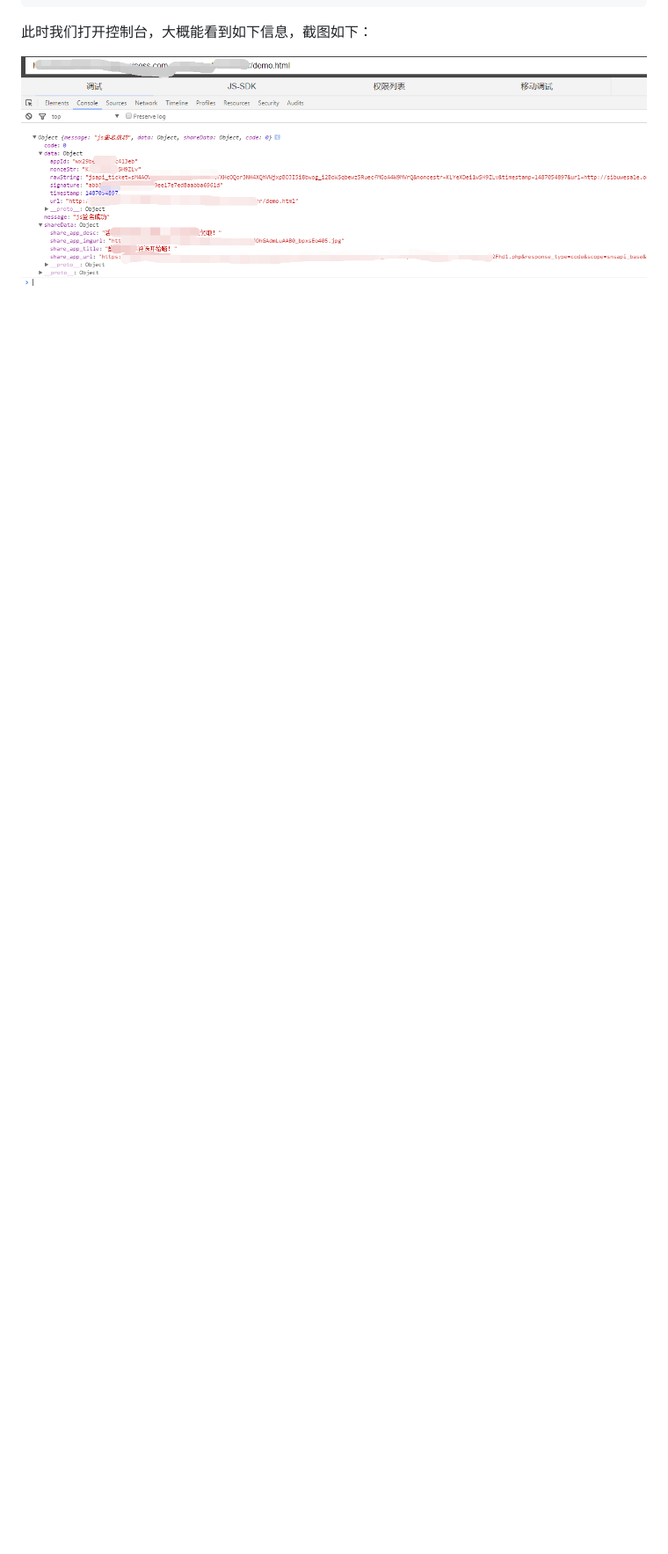
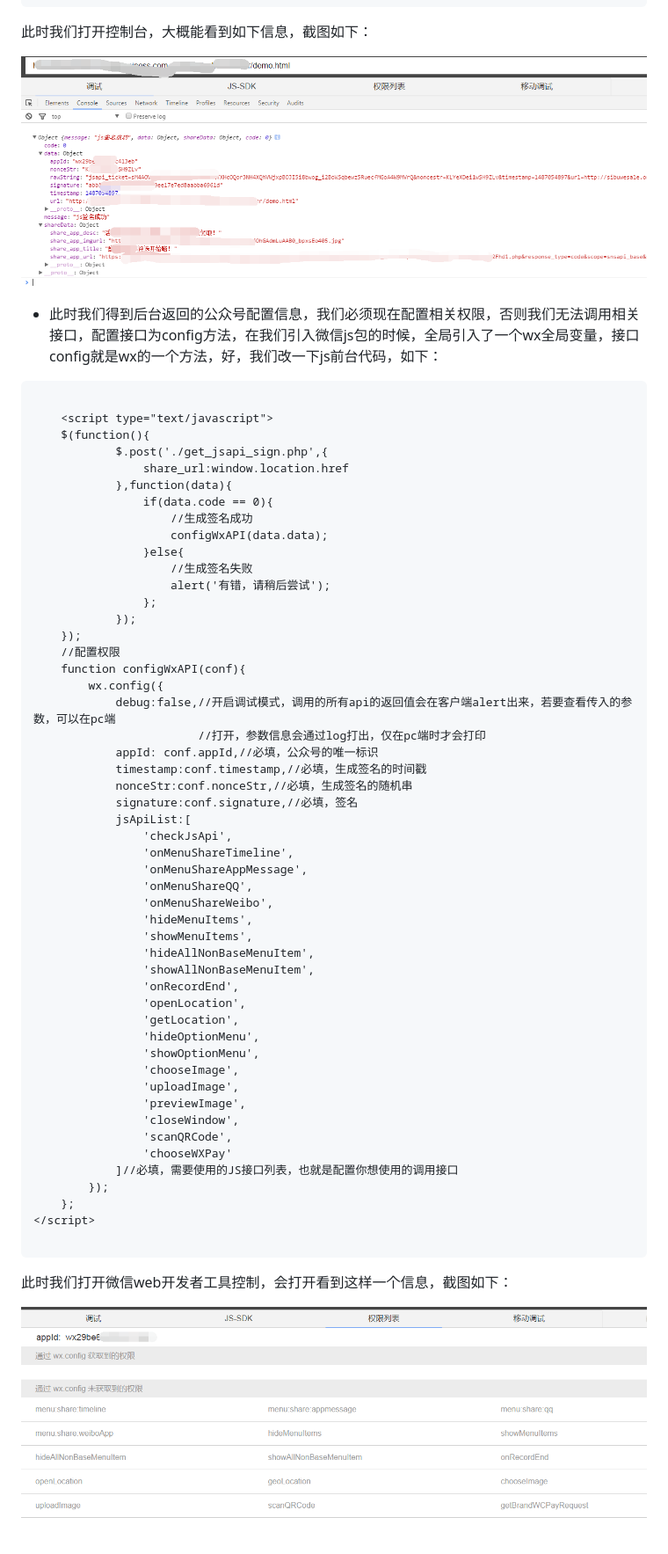
Before and after one commit to woai30231/webDevDetails, a Markdown page: 10/readme.md, the part around the change printed below. Shown: that part at 88% size. Rendered like a GitHub page; pictures changed too: image/10_2.png (added); blank space fills up the shorter version.

````diff
--- a/10/readme.md
+++ b/10/readme.md
@@ -59,3 +60,61 @@
 此时我们打开控制台，大概能看到如下信息，截图如下：
 
 ![](https://github.com/woai30231/webDevDetails/blob/master/image/10_1.png)
+
+* 此时我们得到后台返回的公众号配置信息，我们必须现在配置相关权限，否则我们无法调用相关接口，配置接口为config方法，在我们引入微信js包的时候，全局引入了一个wx全局变量，接口config就是wx的一个方法，好，我们改一下js前台代码，如下：
+
+```html
+
+	<script type="text/javascript">
+	$(function(){
+			$.post('./get_jsapi_sign.php',{
+				share_url:window.location.href
+			},function(data){
+				if(data.code == 0){
+					//生成签名成功
+					configWxAPI(data.data);
+				}else{
+					//生成签名失败
+					alert('有错，请稍后尝试');
+				};
+			});
+	});
+	//配置权限
+	function configWxAPI(conf){
+		wx.config({
+			debug:false,//开启调试模式，调用的所有api的返回值会在客户端alert出来，若要查看传入的参数，可以在pc端
+			            //打开，参数信息会通过log打出，仅在pc端时才会打印
+			appId: conf.appId,//必填，公众号的唯一标识
+			timestamp:conf.timestamp,//必填，生成签名的时间戳
+			nonceStr:conf.nonceStr,//必填，生成签名的随机串
+			signature:conf.signature,//必填，签名
+			jsApiList:[
+				'checkJsApi',
+		        'onMenuShareTimeline',
+		        'onMenuShareAppMessage',
+		        'onMenuShareQQ',
+		        'onMenuShareWeibo',
+		        'hideMenuItems',
+		        'showMenuItems',
+		        'hideAllNonBaseMenuItem',
+		        'showAllNonBaseMenuItem',
+		        'onRecordEnd',
+		        'openLocation',
+		        'getLocation',
+		        'hideOptionMenu',
+		        'showOptionMenu',
+		        'chooseImage',
+		        'uploadImage',
+		        'previewImage',
+		        'closeWindow',
+		        'scanQRCode',
+		        'chooseWXPay'
+			]//必填，需要使用的JS接口列表，也就是配置你想使用的调用接口
+		});
+	};
+</script>
+
+```
+此时我们打开微信web开发者工具控制，会打开看到这样一个信息，截图如下：
+
+![](https://github.com/woai30231/webDevDetails/blob/master/image/10_2.png)
````
Also changed, not shown: other parts of 10/readme.md (+1 -0 lines), 1 other file.
